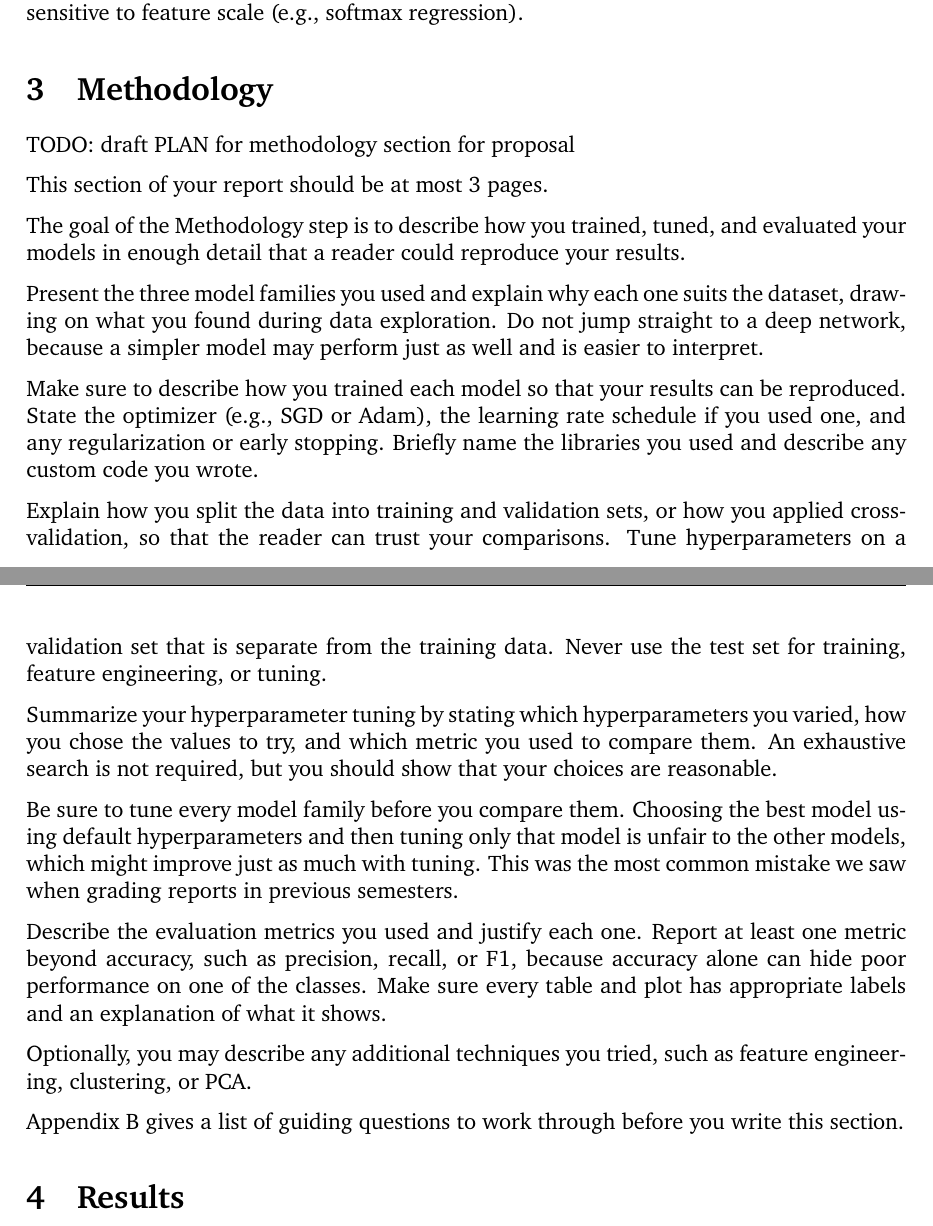
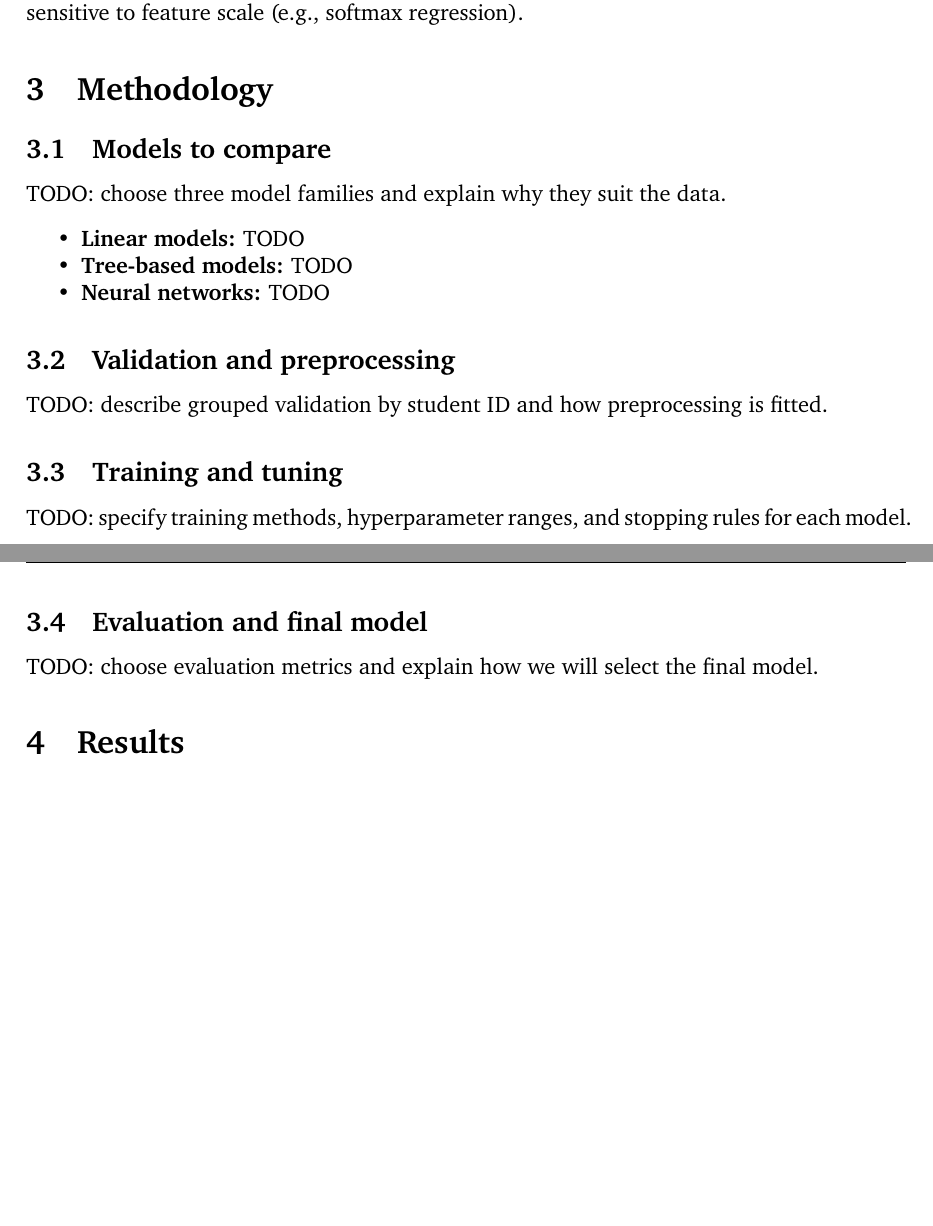
Before and after one commit to D1NG1/CSC311-Project, a LaTeX document (report/report.tex): two parts of pages 4 and 5 of 11 before the commit and two parts of pages 4 and 5 of 10 after it, joined at a grey line, cut so that both start at the same text, the shorter picture padded with empty space. Compiled offline with pdfLaTeX.

Commit message:
structure for methodology draft plan

```diff
--- a/report/report.tex
+++ b/report/report.tex
@@ -238,46 +238,66 @@ for models that are sensitive to feature scale (e.g., softmax regression).
 
 \section{Methodology}\label{sec:methodology}
 
-TODO: draft PLAN for methodology section for proposal
+\subsection{Models to compare}
+% This section of your report should be at most 3 pages.
 
-This section of your report should be at most 3 pages.
+% The goal of the Methodology step is to describe how you trained, tuned, and
+% evaluated your models in enough detail that a reader could reproduce your results.
 
-The goal of the Methodology step is to describe how you trained, tuned, and evaluated
-your models in enough detail that a reader could reproduce your results.
+% Present the three model families you used and explain why each one suits the
+% dataset, drawing on what you found during data exploration. Do not jump straight to
+% a deep network, because a simpler model may perform just as well and is easier to
+% interpret.
 
-Present the three model families you used and explain why each one suits the dataset,
-drawing on what you found during data exploration. Do not jump straight to a deep
-network, because a simpler model may perform just as well and is easier to interpret.
+TODO: choose three model families and explain why they suit the data.
 
-Make sure to describe how you trained each model so that your results can be reproduced.
-State the optimizer (e.g., SGD or Adam), the learning rate schedule if you used one, and
-any regularization or early stopping. Briefly name the libraries you used and describe
-any custom code you wrote.
+\begin{itemize}
+  \item \textbf{Linear models:} TODO
+  \item \textbf{Tree-based models:} TODO
+  \item \textbf{Neural networks:} TODO
+  % TODO: Any other model families to consider?
+\end{itemize}
 
-Explain how you split the data into training and validation sets, or how you applied
-cross-validation, so that the reader can trust your comparisons. Tune hyperparameters on
-a validation set that is separate from the training data. Never use the test set for
-training, feature engineering, or tuning.
+\subsection{Validation and preprocessing}
+% Explain how you split the data into training and validation sets, or how you applied
+% cross-validation, so that the reader can trust your comparisons. Tune
+% hyperparameters on a validation set that is separate from the training data. Never
+% use the test set for training, feature engineering, or tuning.
 
-Summarize your hyperparameter tuning by stating which hyperparameters you varied, how
-you chose the values to try, and which metric you used to compare them. An exhaustive
-search is not required, but you should show that your choices are reasonable.
+TODO: describe grouped validation by student ID and how preprocessing is fitted.
 
-Be sure to tune every model family before you compare them. Choosing the best model
-using default hyperparameters and then tuning only that model is unfair to the other
-models, which might improve just as much with tuning. This was the most common mistake
-we saw when grading reports in previous semesters.
+\subsection{Training and tuning}
+% Make sure to describe how you trained each model so that your results can be
+% reproduced. State the optimizer (e.g., SGD or Adam), the learning rate schedule if
+% you used one, and any regularization or early stopping. Briefly name the libraries
+% you used and describe any custom code you wrote.
 
-Describe the evaluation metrics you used and justify each one. Report at least one
-metric beyond accuracy, such as precision, recall, or F1, because accuracy alone can
-hide poor performance on one of the classes. Make sure every table and plot has
-appropriate labels and an explanation of what it shows.
+% Summarize your hyperparameter tuning by stating which hyperparameters you varied,
+% how you chose the values to try, and which metric you used to compare them. An
+% exhaustive search is not required, but you should show that your choices are
+% reasonable.
 
-Optionally, you may describe any additional techniques you tried, such as feature
-engineering, clustering, or PCA.
+% Be sure to tune every model family before you compare them. Choosing the best model
+% using default hyperparameters and then tuning only that model is unfair to the other
+% models, which might improve just as much with tuning. This was the most common
+% mistake we saw when grading reports in previous semesters.
 
-Appendix~\ref{app:methodology} gives a list of guiding questions to work through before
-you write this section.
+% Optionally, you may describe any additional techniques you tried, such as feature
+% engineering, clustering, or PCA.
+
+TODO: specify training methods, hyperparameter ranges, and stopping rules for each
+model.
+
+\subsection{Evaluation and final model}
+% Describe the evaluation metrics you used and justify each one. Report at least one
+% metric beyond accuracy, such as precision, recall, or F1, because accuracy alone can
+% hide poor performance on one of the classes. Make sure every table and plot has
+% appropriate labels and an explanation of what it shows.
+
+% Appendix~\ref{app:methodology} gives a list of guiding questions to work through
+% before you write this section.
+
+TODO: choose evaluation metrics and explain how we will select the final model.
 
 % ===========================================
 % 5. Results
```
